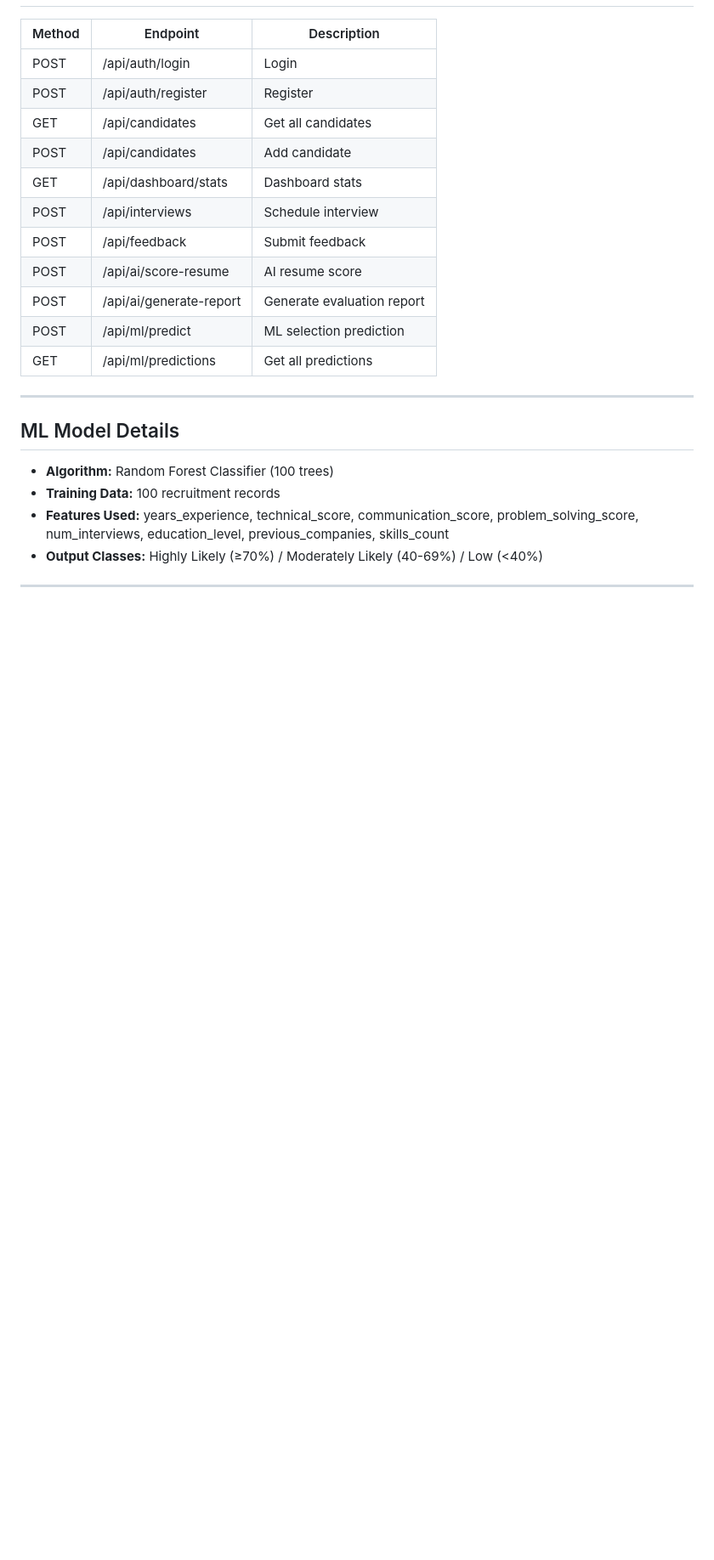
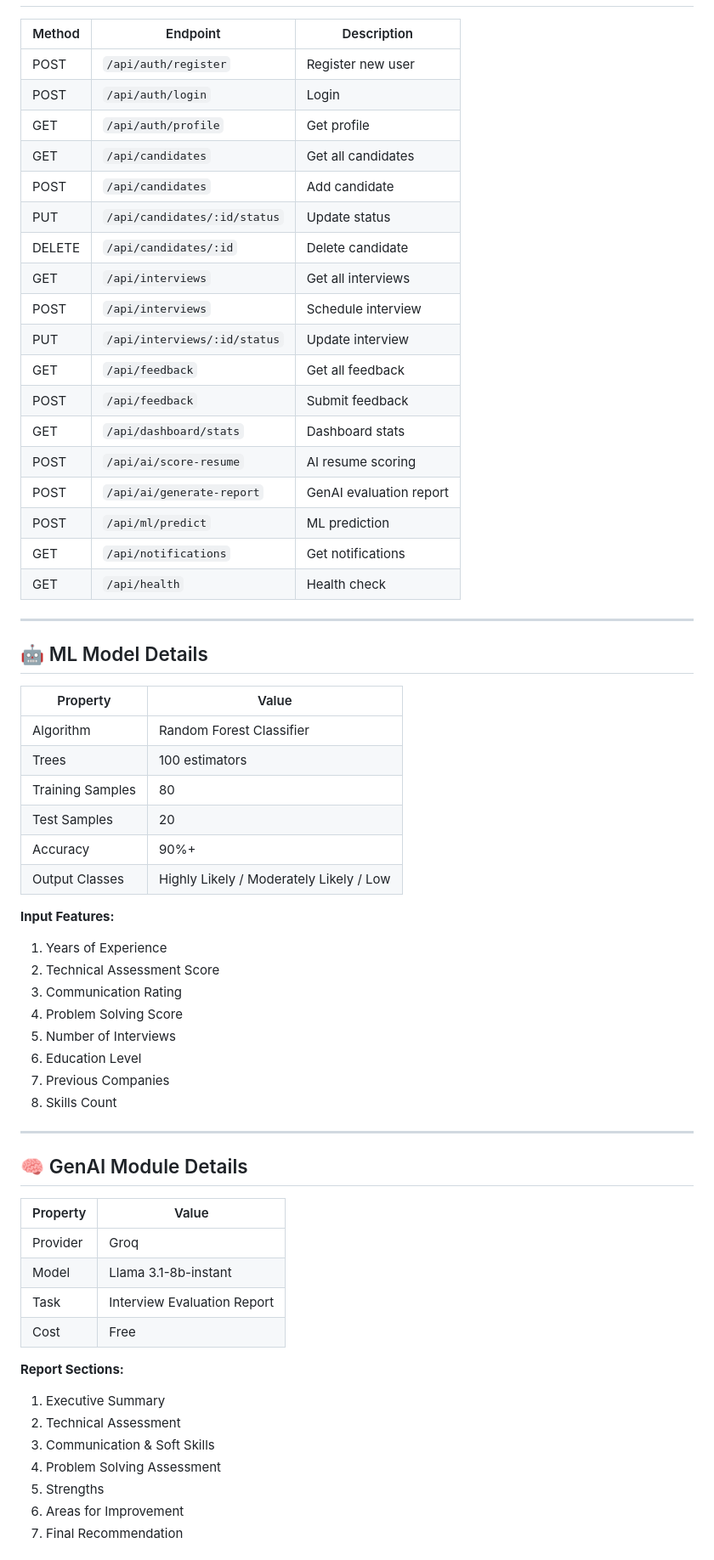
Before and after one commit to BVarunReddy/ai-interview-management-system, a Markdown page: README.md, the part around one of its changes. Shown at 85% size. Rendered like a GitHub page; blank space fills up the shorter version.

```diff
--- a/README.md
+++ b/README.md
@@ -133,25 +241,65 @@ Open `frontend/login.html` in browser
 
 | Method | Endpoint | Description |
 |---|---|---|
-| POST | /api/auth/login | Login |
-| POST | /api/auth/register | Register |
-| GET | /api/candidates | Get all candidates |
-| POST | /api/candidates | Add candidate |
-| GET | /api/dashboard/stats | Dashboard stats |
-| POST | /api/interviews | Schedule interview |
-| POST | /api/feedback | Submit feedback |
-| POST | /api/ai/score-resume | AI resume score |
-| POST | /api/ai/generate-report | Generate evaluation report |
-| POST | /api/ml/predict | ML selection prediction |
-| GET | /api/ml/predictions | Get all predictions |
+| POST | `/api/auth/register` | Register new user |
+| POST | `/api/auth/login` | Login |
+| GET | `/api/auth/profile` | Get profile |
+| GET | `/api/candidates` | Get all candidates |
+| POST | `/api/candidates` | Add candidate |
+| PUT | `/api/candidates/:id/status` | Update status |
+| DELETE | `/api/candidates/:id` | Delete candidate |
+| GET | `/api/interviews` | Get all interviews |
+| POST | `/api/interviews` | Schedule interview |
+| PUT | `/api/interviews/:id/status` | Update interview |
+| GET | `/api/feedback` | Get all feedback |
+| POST | `/api/feedback` | Submit feedback |
+| GET | `/api/dashboard/stats` | Dashboard stats |
+| POST | `/api/ai/score-resume` | AI resume scoring |
+| POST | `/api/ai/generate-report` | GenAI evaluation report |
+| POST | `/api/ml/predict` | ML prediction |
+| GET | `/api/notifications` | Get notifications |
+| GET | `/api/health` | Health check |
 
 ---
 
-## ML Model Details
+## 🤖 ML Model Details
 
-- **Algorithm:** Random Forest Classifier (100 trees)
-- **Training Data:** 100 recruitment records
-- **Features Used:** years_experience, technical_score, communication_score, problem_solving_score, num_interviews, education_level, previous_companies, skills_count
-- **Output Classes:** Highly Likely (≥70%) / Moderately Likely (40-69%) / Low (<40%)
+| Property | Value |
+|---|---|
+| Algorithm | Random Forest Classifier |
+| Trees | 100 estimators |
+| Training Samples | 80 |
+| Test Samples | 20 |
+| Accuracy | 90%+ |
+| Output Classes | Highly Likely / Moderately Likely / Low |
+
+**Input Features:**
+1. Years of Experience
+2. Technical Assessment Score
+3. Communication Rating
+4. Problem Solving Score
+5. Number of Interviews
+6. Education Level
+7. Previous Companies
+8. Skills Count
 
 ---
+
+## 🧠 GenAI Module Details
+
+| Property | Value |
+|---|---|
+| Provider | Groq |
+| Model | Llama 3.1-8b-instant |
+| Task | Interview Evaluation Report |
+| Cost | Free |
+
+**Report Sections:**
+1. Executive Summary
+2. Technical Assessment
+3. Communication & Soft Skills
+4. Problem Solving Assessment
+5. Strengths
+6. Areas for Improvement
+7. Final Recommendation
+
```
Also changed, not shown: other parts of README.md (+203 -67 lines).
